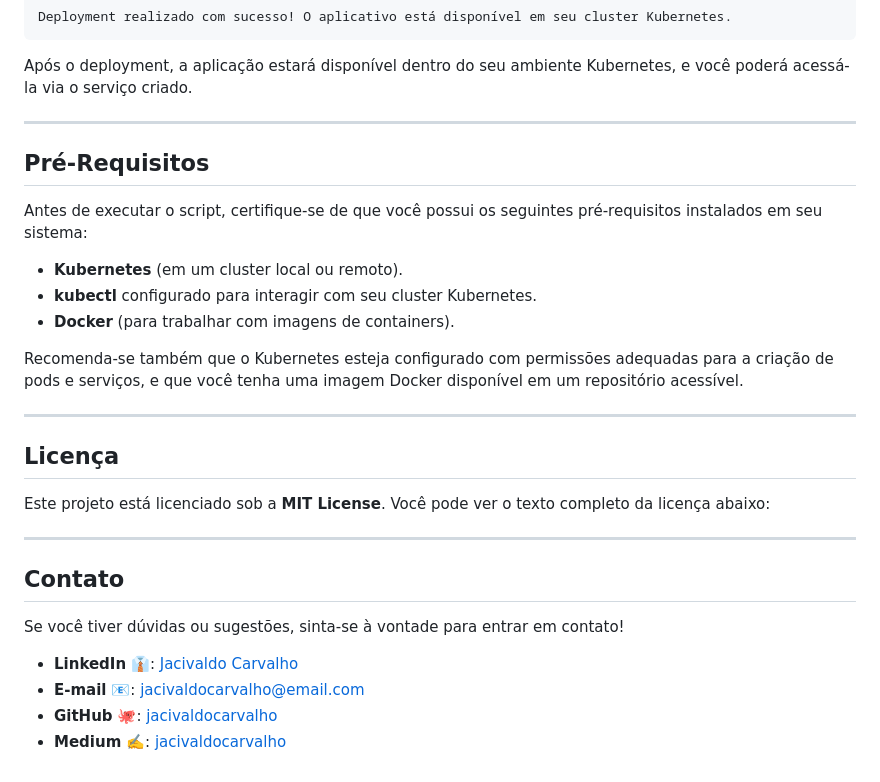
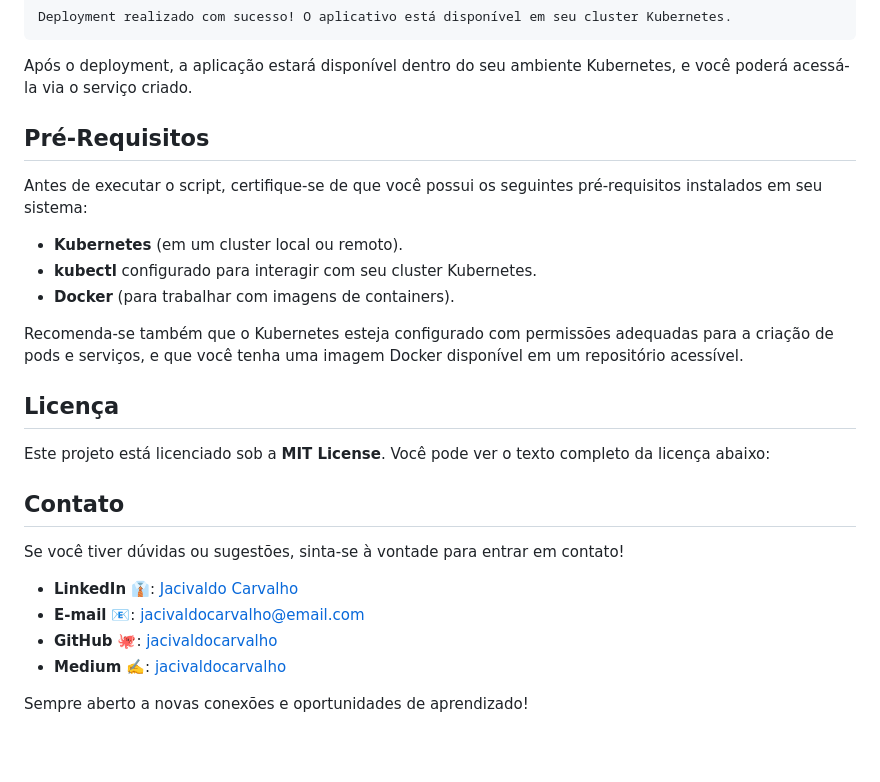
Before and after one commit to jacivaldocarvalho/projeto-app-deploy-kubernetes, a Markdown page: README.md, the part around one of its changes. GitHub-like rendering; blank space fills up the shorter version.

```diff
--- a/README.md
+++ b/README.md
@@ -88,7 +84,6 @@ Deployment realizado com sucesso! O aplicativo está disponível em seu cluster
 
 Após o deployment, a aplicação estará disponível dentro do seu ambiente Kubernetes, e você poderá acessá-la via o serviço criado.
 
----
 
 ## Pré-Requisitos
 
@@ -100,13 +95,10 @@ Antes de executar o script, certifique-se de que você possui os seguintes pré-
 
 Recomenda-se também que o Kubernetes esteja configurado com permissões adequadas para a criação de pods e serviços, e que você tenha uma imagem Docker disponível em um repositório acessível.
 
----
-
 ## Licença
 
 Este projeto está licenciado sob a **MIT License**. Você pode ver o texto completo da licença abaixo:
 
----
 
 ## Contato
 
@@ -116,3 +108,5 @@ Se você tiver dúvidas ou sugestões, sinta-se à vontade para entrar em contat
 - **E-mail** 📧: [jacivaldocarvalho@email.com](mailto:jacivaldocarvalho@email.com)
 - **GitHub** 🐙: [jacivaldocarvalho](https://github.com/jacivaldocarvalho)
 - **Medium** ✍️: [jacivaldocarvalho](https://medium.com/@jacivaldocarvalho)
+
+Sempre aberto a novas conexões e oportunidades de aprendizado!
```
Also changed, not shown: other parts of README.md (+0 -4 lines).
